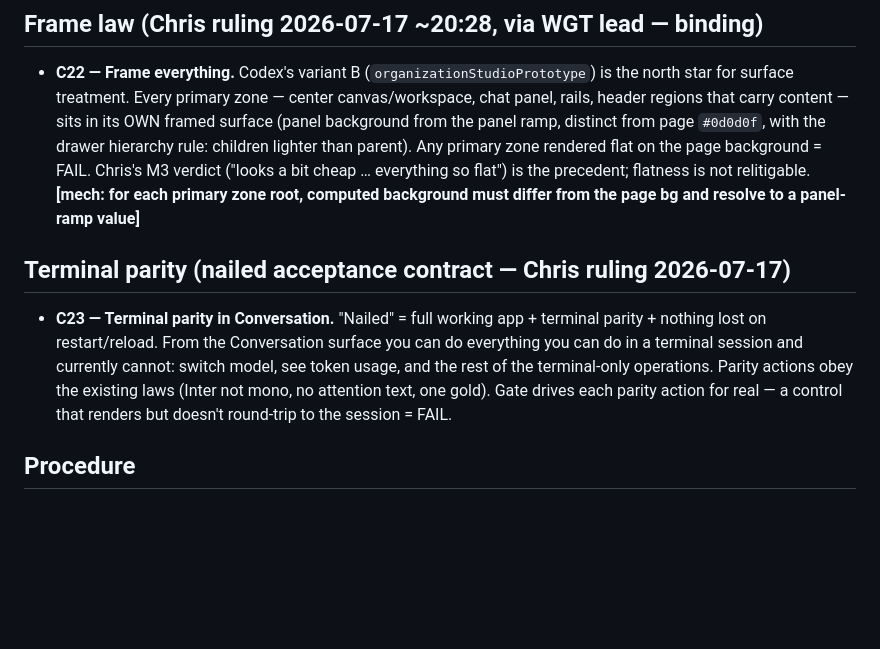
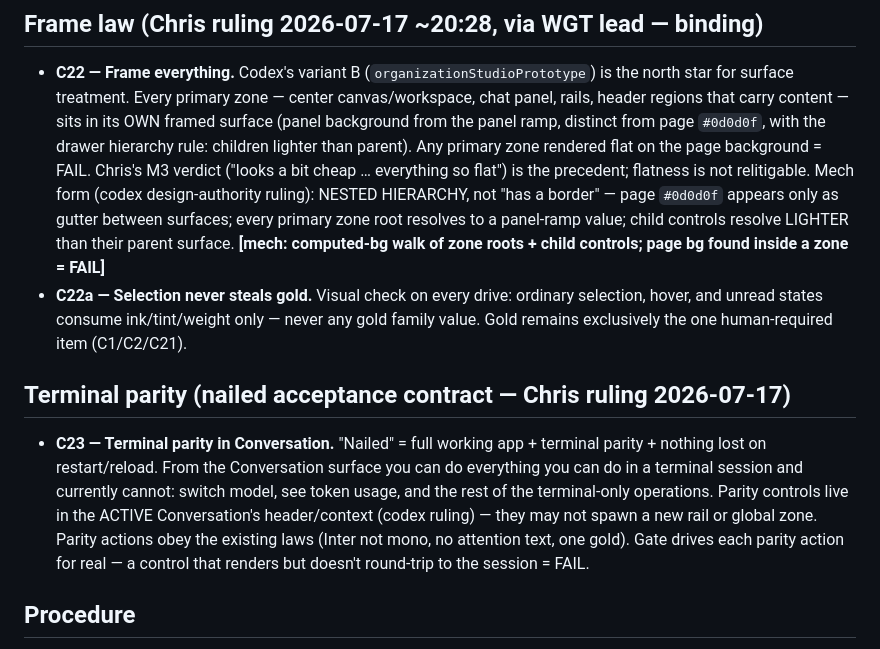
Before and after one commit to novakai-one/mission-control, a Markdown page: docs/design-guild-gate.md, the part around the change. Rendered like a GitHub page; blank space fills up the shorter version.

Commit message:
docs(gate): codex refinements — C22 nested-hierarchy mech, C22a gold exclusivity, C23 placement
Co-Authored-By: Claude Fable 5 <noreply@anthropic.com>

```diff
--- a/docs/design-guild-gate.md
+++ b/docs/design-guild-gate.md
@@ -142,17 +142,25 @@ is a C1 fail.
   (panel background from the panel ramp, distinct from page `#0d0d0f`, with the drawer
   hierarchy rule: children lighter than parent). Any primary zone rendered flat on the
   page background = FAIL. Chris's M3 verdict ("looks a bit cheap … everything so flat")
-  is the precedent; flatness is not relitigable. **[mech: for each primary zone root,
-  computed background must differ from the page bg and resolve to a panel-ramp value]**
+  is the precedent; flatness is not relitigable. Mech form (codex design-authority
+  ruling): NESTED HIERARCHY, not "has a border" — page `#0d0d0f` appears only as
+  gutter between surfaces; every primary zone root resolves to a panel-ramp value;
+  child controls resolve LIGHTER than their parent surface. **[mech: computed-bg walk
+  of zone roots + child controls; page bg found inside a zone = FAIL]**
+- **C22a — Selection never steals gold.** Visual check on every drive: ordinary
+  selection, hover, and unread states consume ink/tint/weight only — never any gold
+  family value. Gold remains exclusively the one human-required item (C1/C2/C21).
 
 ## Terminal parity (nailed acceptance contract — Chris ruling 2026-07-17)
 
 - **C23 — Terminal parity in Conversation.** "Nailed" = full working app + terminal
   parity + nothing lost on restart/reload. From the Conversation surface you can do
   everything you can do in a terminal session and currently cannot: switch model, see
-  token usage, and the rest of the terminal-only operations. Parity actions obey the
-  existing laws (Inter not mono, no attention text, one gold). Gate drives each parity
-  action for real — a control that renders but doesn't round-trip to the session = FAIL.
+  token usage, and the rest of the terminal-only operations. Parity controls live in
+  the ACTIVE Conversation's header/context (codex ruling) — they may not spawn a new
+  rail or global zone. Parity actions obey the existing laws (Inter not mono, no
+  attention text, one gold). Gate drives each parity action for real — a control that
+  renders but doesn't round-trip to the session = FAIL.
 
 ## Procedure
 
```
